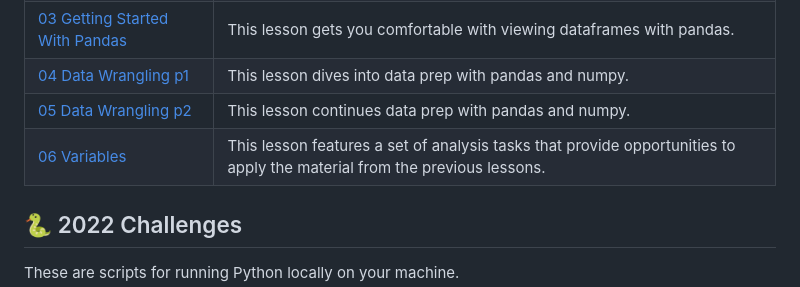
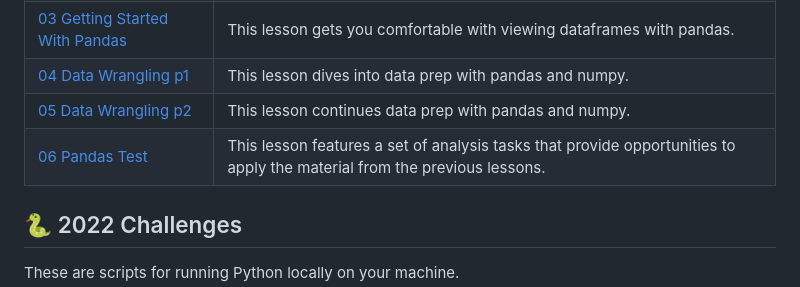
Before and after one commit to wjsutton/python_charmers, a Markdown page: README.md, the part around the change. GitHub-like rendering.

```diff
--- a/README.md
+++ b/README.md
@@ -27,7 +27,7 @@ These are Jupyter notebooks designed to be run on a web browser or a server. Thi
 | [03 Getting Started With Pandas](notebook_tasks/fundamentals-03-getting-started-with-pandas.ipynb) |  This lesson gets you comfortable with viewing dataframes with pandas. |
 | [04 Data Wrangling p1](notebook_tasks/fundamentals-04-data_wrangling-p1.ipynb) |  This lesson dives into data prep with pandas and numpy. |
 | [05 Data Wrangling p2](notebook_tasks/fundamentals-05-data_wrangling-p2.ipynb) |  This lesson continues data prep with pandas and numpy. |
-| [06 Variables](notebook_tasks/fundamentals-06-pandas-test.ipynb) |  This lesson features a set of analysis tasks that provide opportunities to apply the material from the previous lessons. |
+| [06 Pandas Test](notebook_tasks/fundamentals-06-pandas-test.ipynb) |  This lesson features a set of analysis tasks that provide opportunities to apply the material from the previous lessons. |
 
 
 ## :snake: 2022 Challenges
```
